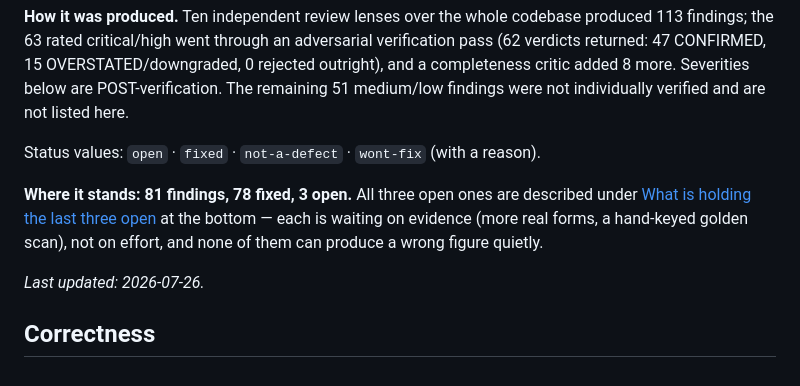
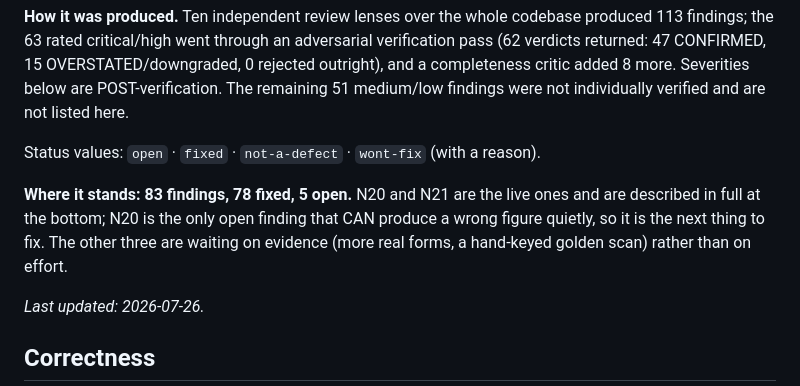
Before and after one commit to Michael-A-Fry/Bank-Statement-OCR, a Markdown page: docs/context/findings-register.md, the part around one of its changes. Rendered like a GitHub page.

```diff
--- a/docs/context/findings-register.md
+++ b/docs/context/findings-register.md
@@ -11,10 +11,10 @@ completeness critic added 8 more. Severities below are POST-verification. The re
 
 Status values: `open` · `fixed` · `not-a-defect` · `wont-fix` (with a reason).
 
-**Where it stands: 81 findings, 78 fixed, 3 open.** All three open ones are
-described under [What is holding the last three open](#what-is-holding-the-last-three-open)
-at the bottom — each is waiting on evidence (more real forms, a hand-keyed golden
-scan), not on effort, and none of them can produce a wrong figure quietly.
+**Where it stands: 83 findings, 78 fixed, 5 open.** N20 and N21 are the live ones and are described in full at the bottom; N20 is the
+only open finding that CAN produce a wrong figure quietly, so it is the next thing
+to fix. The other three are waiting on evidence (more real forms, a hand-keyed
+golden scan) rather than on effort.
 
 _Last updated: 2026-07-26._
 
```
Also changed, not shown: other parts of docs/context/findings-register.md (+48 -0 lines).
